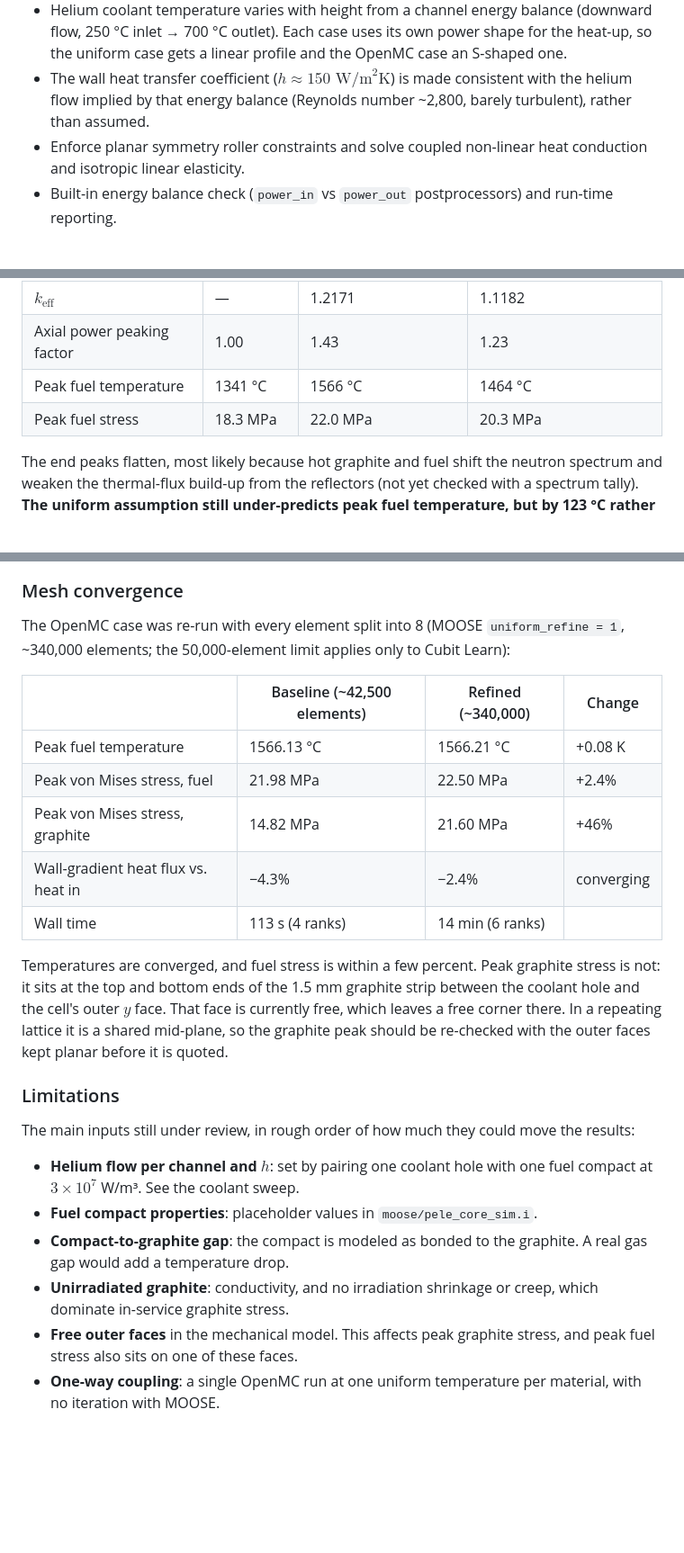
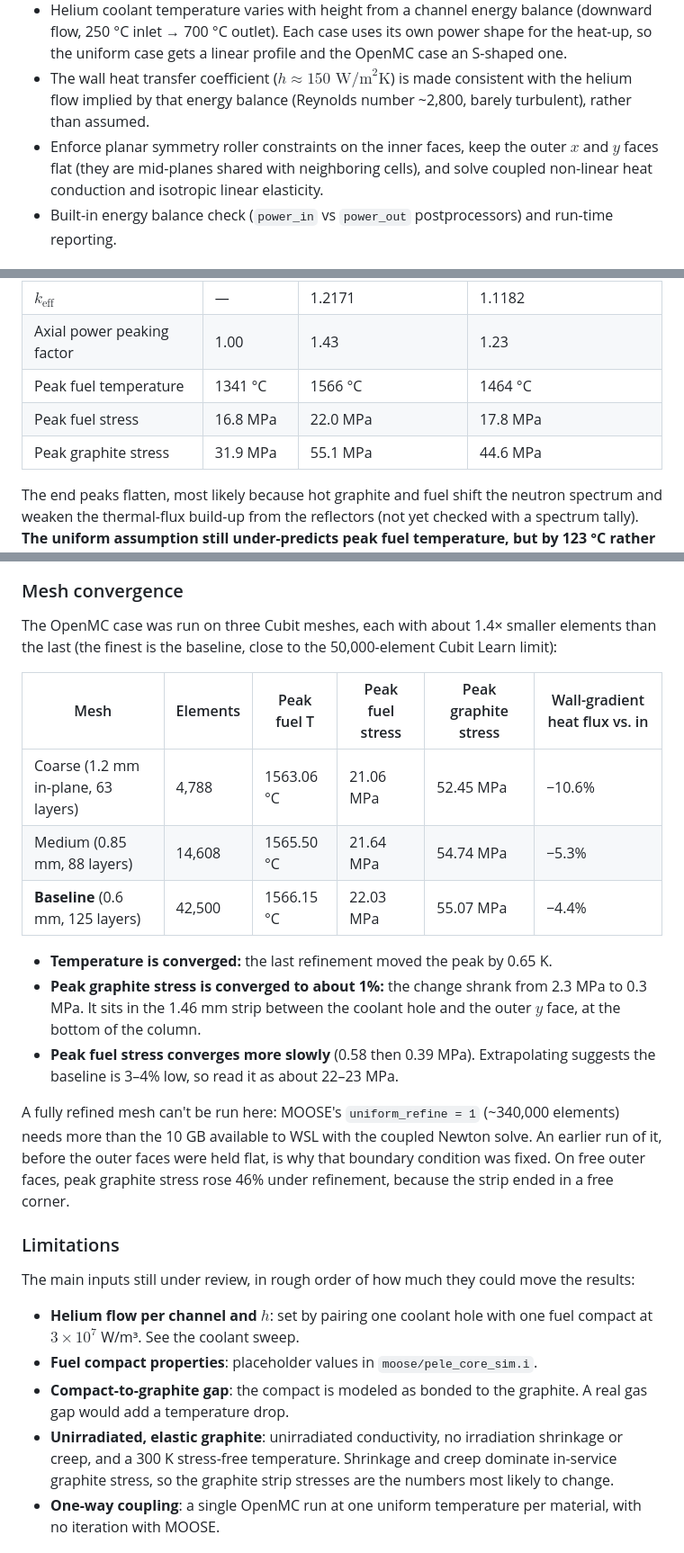
Before and after one commit to Barik-D-Boley/pele-htgr-moose-simulation, a Markdown page: README.md, 3 parts joined by grey strips. Shown at 90% size. Drawn GitHub-style; blank space fills up the shorter version.

```diff
--- a/README.md
+++ b/README.md
@@ -41,7 +41,7 @@ The cases are compared on peak temperature, peak von Mises stress, and compute t
 * Shared MOOSE base input (`moose/pele_core_sim.i`) plus two case files that only swap the heat source: `ConstantFunction` (Case A) or `PiecewiseMultilinear` driven by OpenMC (Case B).
 * Helium coolant temperature varies with height from a channel energy balance (downward flow, 250 °C inlet → 700 °C outlet). Each case uses its own power shape for the heat-up, so the uniform case gets a linear profile and the OpenMC case an S-shaped one.
 * The wall heat transfer coefficient ($h \approx 150\text{ W/m}^2\text{K}$) is made consistent with the helium flow implied by that energy balance (Reynolds number ~2,800, barely turbulent), rather than assumed.
-* Enforce planar symmetry roller constraints and solve coupled non-linear heat conduction and isotropic linear elasticity.
+* Enforce planar symmetry roller constraints on the inner faces, keep the outer $x$ and $y$ faces flat (they are mid-planes shared with neighboring cells), and solve coupled non-linear heat conduction and isotropic linear elasticity.
 * Built-in energy balance check (`power_in` vs `power_out` postprocessors) and run-time reporting.
 
 ### Phase 4: Comparative Stress Analysis & Documentation [*IN PROGRESS*] — see [Results](#results-phase-4)
@@ -147,7 +148,8 @@ The baseline OpenMC run uses room-temperature nuclear data. Re-running at operat
 | $k_{\text{eff}}$ | — | 1.2171 | 1.1182 |
 | Axial power peaking factor | 1.00 | 1.43 | 1.23 |
 | Peak fuel temperature | 1341 °C | 1566 °C | 1464 °C |
-| Peak fuel stress | 18.3 MPa | 22.0 MPa | 20.3 MPa |
+| Peak fuel stress | 16.8 MPa | 22.0 MPa | 17.8 MPa |
+| Peak graphite stress | 31.9 MPa | 55.1 MPa | 44.6 MPa |
 
 The end peaks flatten, most likely because hot graphite and fuel shift the neutron spectrum and weaken the thermal-flux build-up from the reflectors (not yet checked with a spectrum tally). **The uniform assumption still under-predicts peak fuel temperature, but by 123 °C rather than 225 °C.** Room-temperature data nearly double the apparent penalty of the simple model.
 
@@ -173,17 +175,19 @@ Most of the fuel temperature rise is the helium film, because the flow implied b
 
 ### Mesh convergence
 
-The OpenMC case was re-run with every element split into 8 (MOOSE `uniform_refine = 1`, ~340,000 elements; the 50,000-element limit applies only to Cubit Learn):
+The OpenMC case was run on three Cubit meshes, each with about 1.4× smaller elements than the last (the finest is the baseline, close to the 50,000-element Cubit Learn limit):
 
-| | Baseline (~42,500 elements) | Refined (~340,000) | Change |
-|---|---|---|---|
-| Peak fuel temperature | 1566.13 °C | 1566.21 °C | +0.08 K |
-| Peak von Mises stress, fuel | 21.98 MPa | 22.50 MPa | +2.4% |
-| Peak von Mises stress, graphite | 14.82 MPa | 21.60 MPa | +46% |
-| Wall-gradient heat flux vs. heat in | −4.3% | −2.4% | converging |
-| Wall time | 113 s (4 ranks) | 14 min (6 ranks) | |
+| Mesh | Elements | Peak fuel T | Peak fuel stress | Peak graphite stress | Wall-gradient heat flux vs. in |
+|---|---|---|---|---|---|
+| Coarse (1.2 mm in-plane, 63 layers) | 4,788 | 1563.06 °C | 21.06 MPa | 52.45 MPa | −10.6% |
+| Medium (0.85 mm, 88 layers) | 14,608 | 1565.50 °C | 21.64 MPa | 54.74 MPa | −5.3% |
+| **Baseline** (0.6 mm, 125 layers) | 42,500 | 1566.15 °C | 22.03 MPa | 55.07 MPa | −4.4% |
 
-Temperatures are converged, and fuel stress is within a few percent. Peak graphite stress is not: it sits at the top and bottom ends of the 1.5 mm graphite strip between the coolant hole and the cell's outer $y$ face. That face is currently free, which leaves a free corner there. In a repeating lattice it is a shared mid-plane, so the graphite peak should be re-checked with the outer faces kept planar before it is quoted.
+* **Temperature is converged:** the last refinement moved the peak by 0.65 K.
+* **Peak graphite stress is converged to about 1%:** the change shrank from 2.3 MPa to 0.3 MPa. It sits in the 1.46 mm strip between the coolant hole and the outer $y$ face, at the bottom of the column.
+* **Peak fuel stress converges more slowly** (0.58 then 0.39 MPa). Extrapolating suggests the baseline is 3–4% low, so read it as about 22–23 MPa.
+
+A fully refined mesh can't be run here: MOOSE's `uniform_refine = 1` (~340,000 elements) needs more than the 10 GB available to WSL with the coupled Newton solve. An earlier run of it, before the outer faces were held flat, is why that boundary condition was fixed. On free outer faces, peak graphite stress rose 46% under refinement, because the strip ended in a free corner.
 
 ### Limitations
 
@@ -192,8 +196,7 @@ The main inputs still under review, in rough order of how much they could move t
 * **Helium flow per channel and $h$**: set by pairing one coolant hole with one fuel compact at $3\times10^7$ W/m³. See the coolant sweep.
 * **Fuel compact properties**: placeholder values in `moose/pele_core_sim.i`.
 * **Compact-to-graphite gap**: the compact is modeled as bonded to the graphite. A real gas gap would add a temperature drop.
-* **Unirradiated graphite**: conductivity, and no irradiation shrinkage or creep, which dominate in-service graphite stress.
-* **Free outer faces** in the mechanical model. This affects peak graphite stress, and peak fuel stress also sits on one of these faces.
+* **Unirradiated, elastic graphite**: unirradiated conductivity, no irradiation shrinkage or creep, and a 300 K stress-free temperature. Shrinkage and creep dominate in-service graphite stress, so the graphite strip stresses are the numbers most likely to change.
 * **One-way coupling**: a single OpenMC run at one uniform temperature per material, with no iteration with MOOSE.
 
 ## How to Run
```
Also changed, not shown: other parts of README.md (+13 -10 lines), post-processing/comparison_summary.md (+6 -6 lines), post-processing/coolant_sweep_summary.md (+10 -10 lines), images/case_comparison.png, images/coolant_sweep.png, images/field_temperature.png, images/field_vonmises.png, images/hand_calc_check.png, images/temperature_effect.png, 4 other files.
